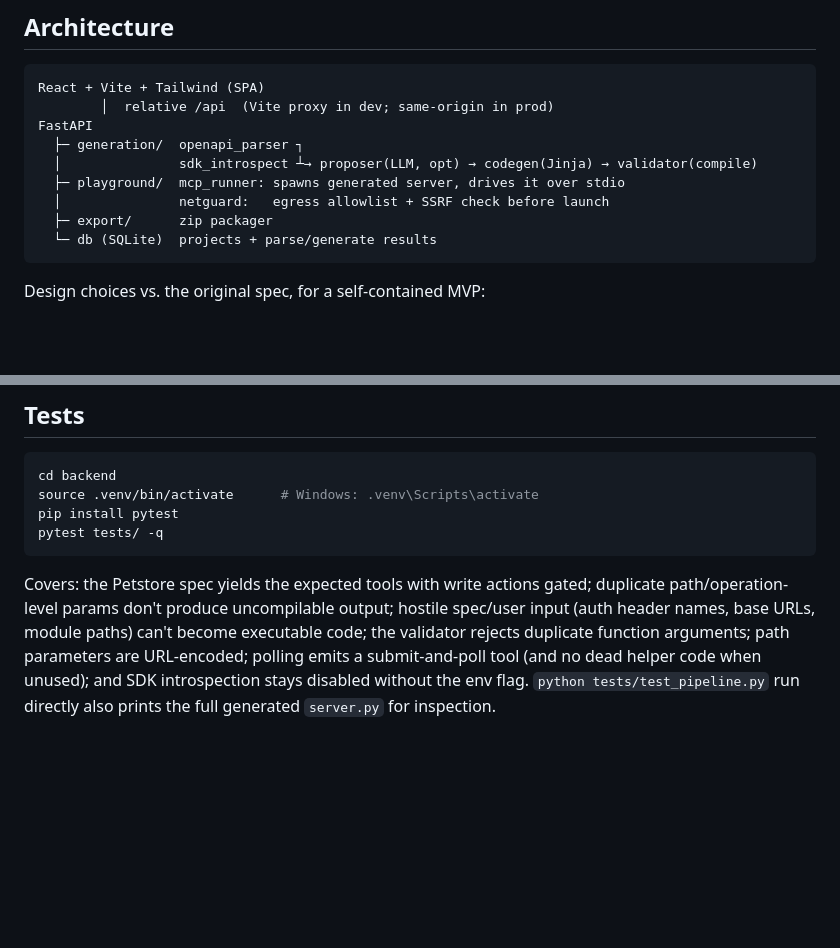
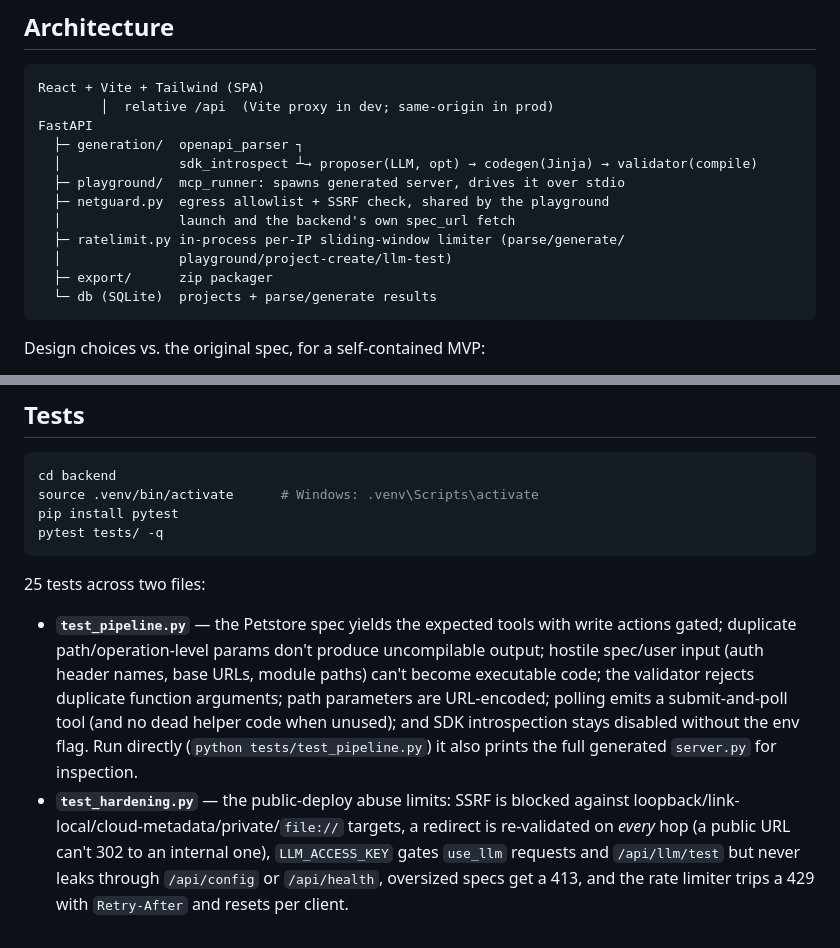
Before and after one commit to Aniketsingh12/MCP-Forge, a Markdown page: README.md, 2 parts joined by grey strips. Rendered like a GitHub page; blank space fills up the shorter version.

````diff
--- a/README.md
+++ b/README.md
@@ -285,7 +285,10 @@ FastAPI
   ├─ generation/  openapi_parser ┐
   │               sdk_introspect ┴→ proposer(LLM, opt) → codegen(Jinja) → validator(compile)
   ├─ playground/  mcp_runner: spawns generated server, drives it over stdio
-  │               netguard:   egress allowlist + SSRF check before launch
+  ├─ netguard.py  egress allowlist + SSRF check, shared by the playground
+  │               launch and the backend's own spec_url fetch
+  ├─ ratelimit.py in-process per-IP sliding-window limiter (parse/generate/
+  │               playground/project-create/llm-test)
   ├─ export/      zip packager
   └─ db (SQLite)  projects + parse/generate results
 ```
@@ -351,11 +354,21 @@ pip install pytest
 pytest tests/ -q
 ```
 
-Covers: the Petstore spec yields the expected tools with write actions gated;
-duplicate path/operation-level params don't produce uncompilable output;
-hostile spec/user input (auth header names, base URLs, module paths) can't
-become executable code; the validator rejects duplicate function arguments; path
-parameters are URL-encoded; polling emits a submit-and-poll tool (and no dead
-helper code when unused); and SDK introspection stays disabled without the env
-flag. `python tests/test_pipeline.py` run directly also prints the full
-generated `server.py` for inspection.
+25 tests across two files:
+
+- **`test_pipeline.py`** — the Petstore spec yields the expected tools with
+  write actions gated; duplicate path/operation-level params don't produce
+  uncompilable output; hostile spec/user input (auth header names, base URLs,
+  module paths) can't become executable code; the validator rejects duplicate
+  function arguments; path parameters are URL-encoded; polling emits a
+  submit-and-poll tool (and no dead helper code when unused); and SDK
+  introspection stays disabled without the env flag. Run directly
+  (`python tests/test_pipeline.py`) it also prints the full generated
+  `server.py` for inspection.
+- **`test_hardening.py`** — the public-deploy abuse limits: SSRF is blocked
+  against loopback/link-local/cloud-metadata/private/`file://` targets, a
+  redirect is re-validated on *every* hop (a public URL can't 302 to an
+  internal one), `LLM_ACCESS_KEY` gates `use_llm` requests and `/api/llm/test`
+  but never leaks through `/api/config` or `/api/health`, oversized specs get
+  a 413, and the rate limiter trips a 429 with `Retry-After` and resets
+  per client.
````
